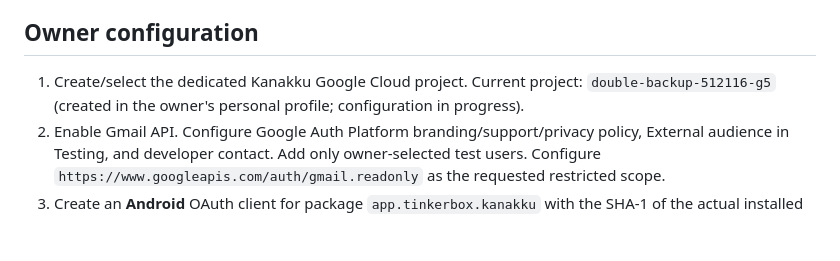
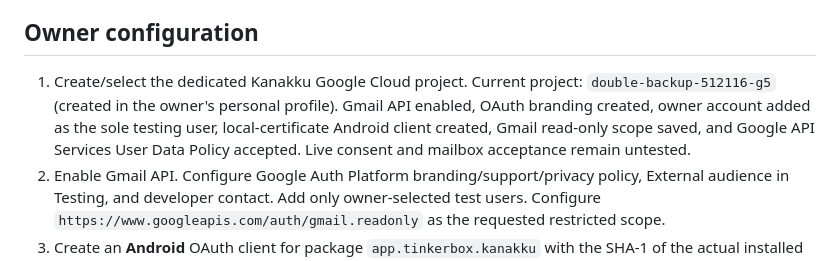
Before and after one commit to AnanthuTD/kanakku, a Markdown page: docs/GMAIL.md, the part around the change. GitHub-like rendering; blank space fills up the shorter version.

```diff
--- a/docs/GMAIL.md
+++ b/docs/GMAIL.md
@@ -20,7 +20,7 @@ Disconnect cancels work/in-flight requests, removes the local account connection
 
 ## Owner configuration
 
-1. Create/select the dedicated Kanakku Google Cloud project. Current project: `double-backup-512116-g5` (created in the owner's personal profile; configuration in progress).
+1. Create/select the dedicated Kanakku Google Cloud project. Current project: `double-backup-512116-g5` (created in the owner's personal profile). Gmail API enabled, OAuth branding created, owner account added as the sole testing user, local-certificate Android client created, Gmail read-only scope saved, and Google API Services User Data Policy accepted. Live consent and mailbox acceptance remain untested.
 2. Enable Gmail API. Configure Google Auth Platform branding/support/privacy policy, External audience in Testing, and developer contact. Add only owner-selected test users. Configure `https://www.googleapis.com/auth/gmail.readonly` as the requested restricted scope.
 3. Create an **Android** OAuth client for package `app.tinkerbox.kanakku` with the SHA-1 of the actual installed signing certificate. A Play-installed app uses Google's Play app-signing certificate; the upload/local key may differ. Register each required signing identity separately. An isolated `.e2e` package needs its own client if live authorization is intentionally tested there. Never use a web client secret inside the APK.
 4. Android Google Identity matches package/certificate; the source does not embed a client secret or require a backend. Changing package/certificate requires corresponding Cloud registration. No Gmail Pub/Sub backend has been implemented.
```
Also changed, not shown: CHECKLIST.md (+5 -2 lines), README.md (+1 -1 lines).
